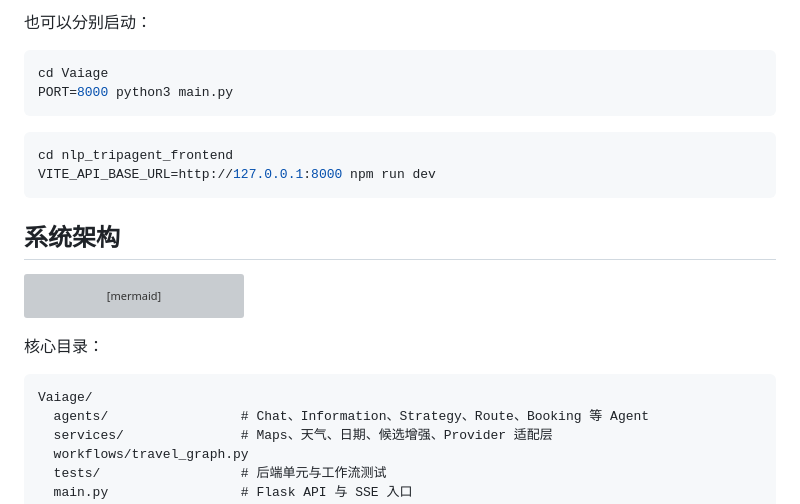
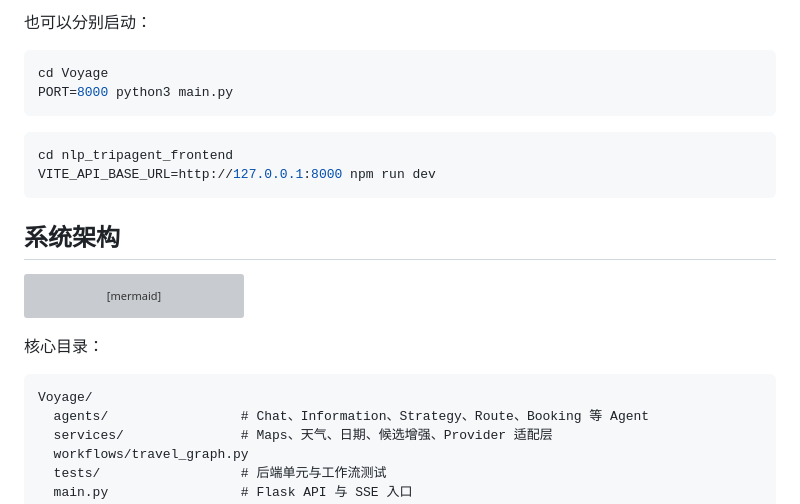
Before and after one commit to yunjiezou3-tech/nlp_TripAgent, a Markdown page: README.md, the part around one of its changes. Drawn GitHub-style; grey boxes are pictures that could not be loaded.

````diff
--- a/README.md
+++ b/README.md
@@ -154,7 +154,7 @@ chmod +x start-dev.sh
 也可以分别启动：
 
 ```bash
-cd Vaiage
+cd Voyage
 PORT=8000 python3 main.py
 ```
 
@@ -183,7 +183,7 @@ flowchart TB
 核心目录：
 
 ```text
-Vaiage/
+Voyage/
   agents/                 # Chat、Information、Strategy、Route、Booking 等 Agent
   services/               # Maps、天气、日期、候选增强、Provider 适配层
   workflows/travel_graph.py
````
Also changed, not shown: other parts of README.md (+8 -8 lines).
